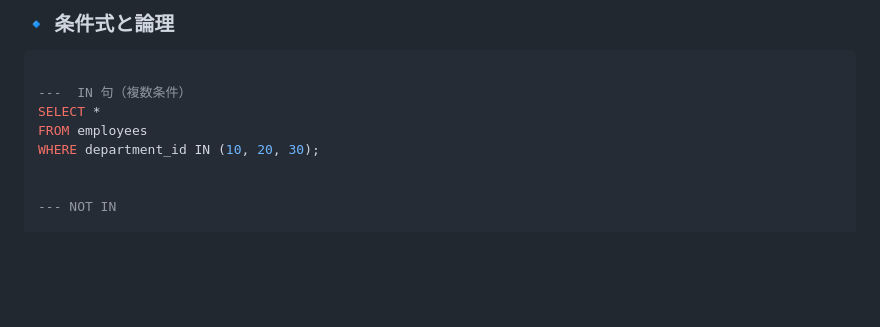
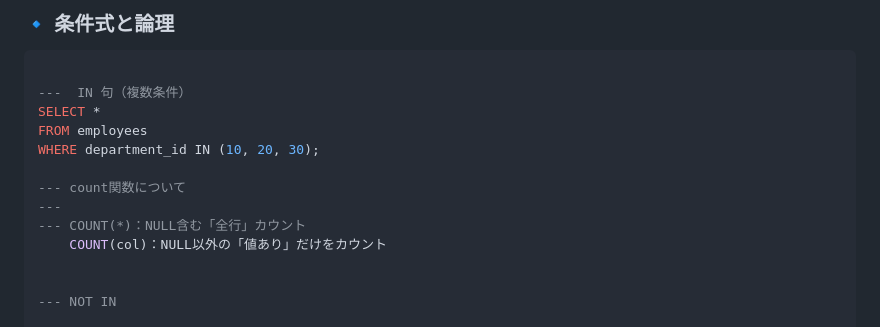
Before and after one commit to zero22Dev1/Memo, a Markdown page: README.md, the part around the change. Rendered like a GitHub page; blank space fills up the shorter version.

Commit message:
README.md を更新

```diff
--- a/README.md
+++ b/README.md
@@ -74,6 +74,11 @@ CAST(column AS VARCHAR2(10))
 SELECT *
 FROM employees
 WHERE department_id IN (10, 20, 30);
+
+--- count関数について
+---
+--- COUNT(*)：NULL含む「全行」カウント
+	COUNT(col)：NULL以外の「値あり」だけをカウント
 
 
 --- NOT IN
```
